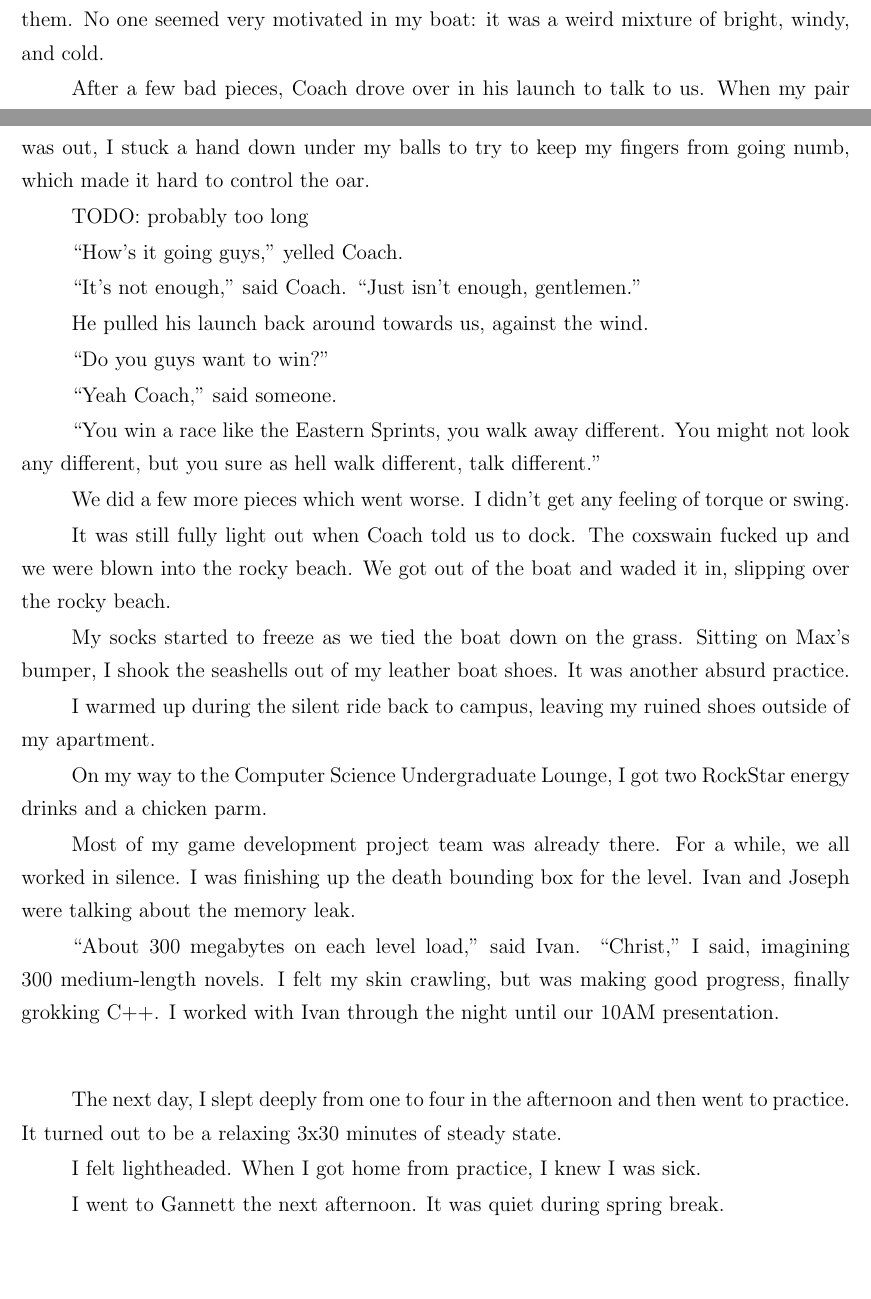
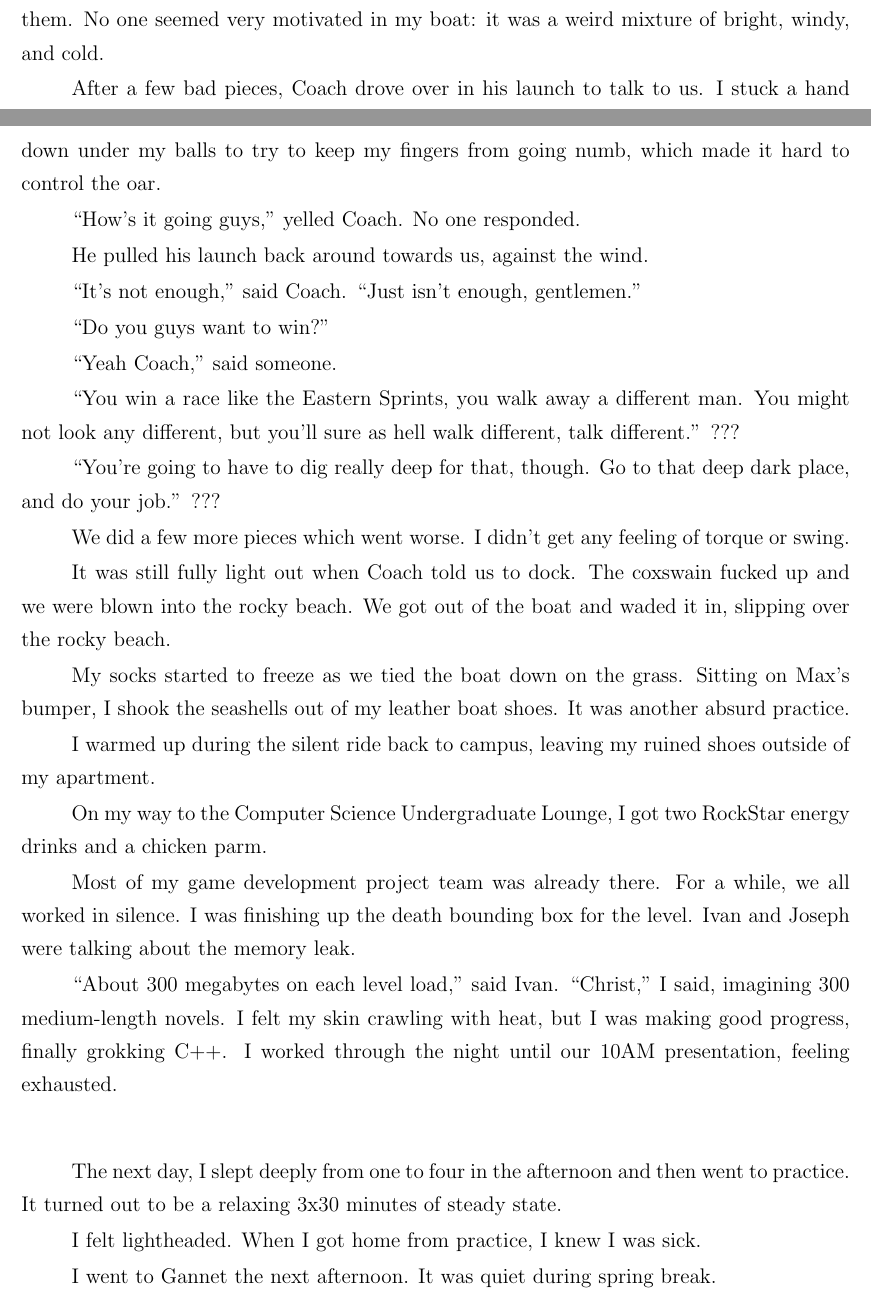
Before and after one commit to ptsteadman/college-memoir, a LaTeX book (college-memoir.tex, which reads chapters/tangled-wing.tex): two parts of pages 10 and 11 of 16, joined at a grey line, cut so that both start at the same text, the shorter picture padded with empty space. Compiled offline with pdfLaTeX.

Commit message:
Edit cold rowing section

```diff
--- a/chapters/tangled-wing.tex
+++ b/chapters/tangled-wing.tex
@@ -511,25 +511,26 @@ Coach had us doing five minute pieces against the 3V, starting half a
 length up on them.  No one seemed very motivated in my boat: it was a weird
 mixture of bright, windy, and cold.
 
-After a few bad pieces, Coach drove over in his launch to talk to us.  When my
-pair was out, I stuck a hand down under my balls to try to keep my fingers from
-going numb, which made it hard to control the oar.
+After a few bad pieces, Coach drove over in his launch to talk to us.  I stuck a
+hand down under my balls to try to keep my fingers from going numb, which made
+it hard to control the oar.
 
-TODO: probably too long
+``How's it going guys,'' yelled Coach.  No one responded.
 
-
-``How's it going guys,'' yelled Coach.
+He pulled his launch back around towards us, against the wind.
 
 ``It's not enough,'' said Coach.  ``Just isn't enough, gentlemen.''
-
-He pulled his launch back around towards us, against the wind.
 
 ``Do you guys want to win?''
 
 ``Yeah Coach,'' said someone.
 
-``You win a race like the Eastern Sprints, you walk away different.  You might
-not look any different, but you sure as hell walk different, talk different.''
+``You win a race like the Eastern Sprints, you walk away a different man.  You
+might not look any different, but you'll sure as hell walk different, talk
+different.'' ???
+
+``You're going to have to dig really deep for that, though.  Go to that deep
+dark place, and do your job.''  ???
 
 We did a few more pieces which went worse.  I didn't get any feeling of torque
 or swing.
@@ -553,9 +554,9 @@ worked in silence.  I was finishing up the death bounding box for the level.
 Ivan and Joseph were talking about the memory leak.
 
 ``About 300 megabytes on each level load,'' said Ivan.  ``Christ,'' I said,
-imagining 300 medium-length novels.  I felt my skin crawling, but was making
-good progress, finally grokking C++.  I worked with Ivan through the night until
-our 10AM presentation.
+imagining 300 medium-length novels.  I felt my skin crawling with heat, but I
+was making good progress, finally grokking C++.  I worked through the night
+until our 10AM presentation, feeling exhausted.
 
 \plainfancybreak{12pt}{2}{* * *}
 
@@ -564,7 +565,7 @@ practice.  It turned out to be a relaxing 3x30 minutes of steady state.
 
 I felt lightheaded.  When I got home from practice, I knew I was sick.
 
-I went to Gannett the next afternoon.  It was quiet during spring break.
+I went to Gannet the next afternoon.  It was quiet during spring break.
 
 They did a blood test and told me I had pneumonia.  I emailed the coaches,
 saying it might be a few days before I could practice again.
```
